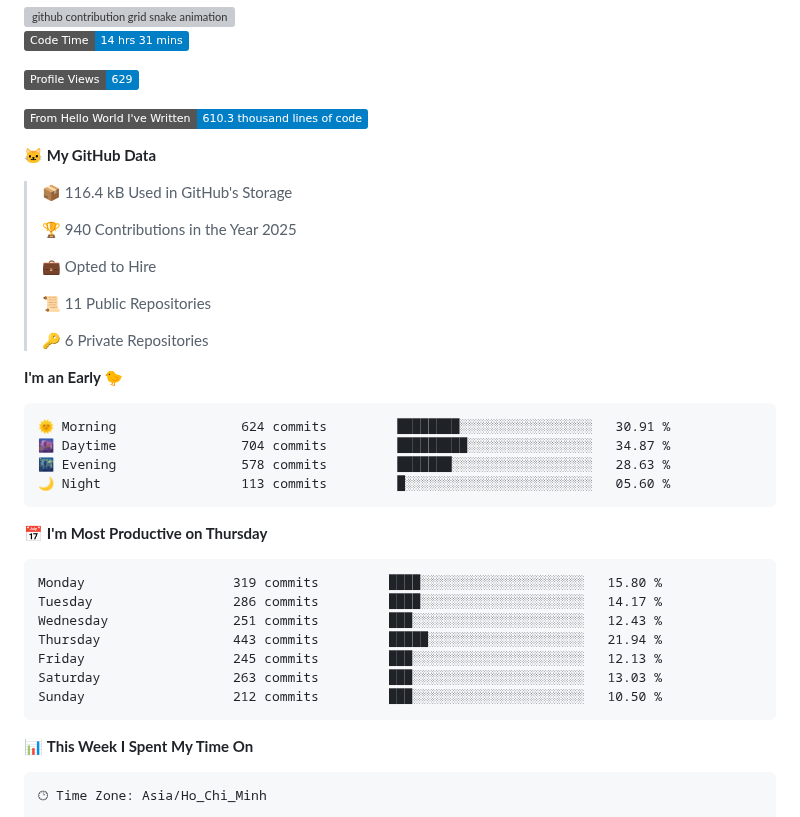
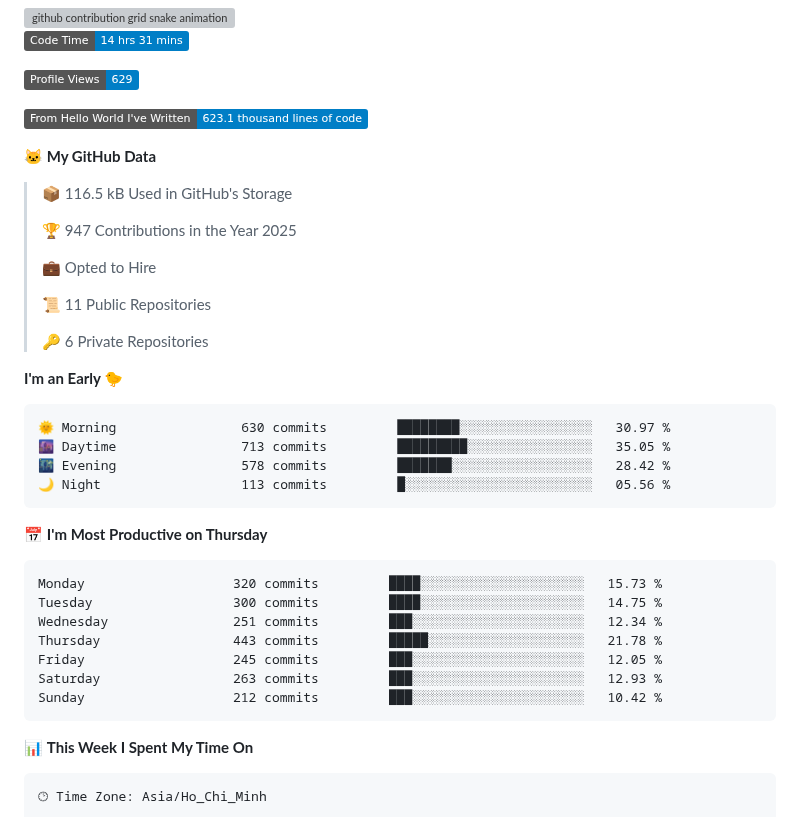
Before and after one commit to i-am-truong/i-am-truong, a Markdown page: README.md, the part around one of its changes. Drawn GitHub-style; badges without logos; grey boxes are pictures that could not be loaded.

Commit message:
Updated with Dev Metrics

````diff
--- a/README.md
+++ b/README.md
@@ -34,13 +34,13 @@
 
 ![Profile Views](http://img.shields.io/badge/Profile%20Views-629-blue)
 
-![Lines of code](https://img.shields.io/badge/From%20Hello%20World%20I%27ve%20Written-610.3%20thousand%20lines%20of%20code-blue)
+![Lines of code](https://img.shields.io/badge/From%20Hello%20World%20I%27ve%20Written-623.1%20thousand%20lines%20of%20code-blue)
 
 **🐱 My GitHub Data**
 
-> 📦 116.4 kB Used in GitHub's Storage
+> 📦 116.5 kB Used in GitHub's Storage
  >
-> 🏆 940 Contributions in the Year 2025
+> 🏆 947 Contributions in the Year 2025
  >
 > 💼 Opted to Hire
  >
@@ -51,21 +51,21 @@
 **I'm an Early 🐤**
 
 ```text
-🌞 Morning                624 commits         ████████░░░░░░░░░░░░░░░░░   30.91 %
-🌆 Daytime                704 commits         █████████░░░░░░░░░░░░░░░░   34.87 %
-🌃 Evening                578 commits         ███████░░░░░░░░░░░░░░░░░░   28.63 %
-🌙 Night                  113 commits         █░░░░░░░░░░░░░░░░░░░░░░░░   05.60 %
+🌞 Morning                630 commits         ████████░░░░░░░░░░░░░░░░░   30.97 %
+🌆 Daytime                713 commits         █████████░░░░░░░░░░░░░░░░   35.05 %
+🌃 Evening                578 commits         ███████░░░░░░░░░░░░░░░░░░   28.42 %
+🌙 Night                  113 commits         █░░░░░░░░░░░░░░░░░░░░░░░░   05.56 %
 ```
 📅 **I'm Most Productive on Thursday**
 
 ```text
-Monday                   319 commits         ████░░░░░░░░░░░░░░░░░░░░░   15.80 %
-Tuesday                  286 commits         ████░░░░░░░░░░░░░░░░░░░░░   14.17 %
-Wednesday                251 commits         ███░░░░░░░░░░░░░░░░░░░░░░   12.43 %
-Thursday                 443 commits         █████░░░░░░░░░░░░░░░░░░░░   21.94 %
-Friday                   245 commits         ███░░░░░░░░░░░░░░░░░░░░░░   12.13 %
-Saturday                 263 commits         ███░░░░░░░░░░░░░░░░░░░░░░   13.03 %
-Sunday                   212 commits         ███░░░░░░░░░░░░░░░░░░░░░░   10.50 %
+Monday                   320 commits         ████░░░░░░░░░░░░░░░░░░░░░   15.73 %
+Tuesday                  300 commits         ████░░░░░░░░░░░░░░░░░░░░░   14.75 %
+Wednesday                251 commits         ███░░░░░░░░░░░░░░░░░░░░░░   12.34 %
+Thursday                 443 commits         █████░░░░░░░░░░░░░░░░░░░░   21.78 %
+Friday                   245 commits         ███░░░░░░░░░░░░░░░░░░░░░░   12.05 %
+Saturday                 263 commits         ███░░░░░░░░░░░░░░░░░░░░░░   12.93 %
+Sunday                   212 commits         ███░░░░░░░░░░░░░░░░░░░░░░   10.42 %
 ```
 
 
````
Also changed, not shown: other parts of README.md (+1 -1 lines), assets/bar_graph.png.
